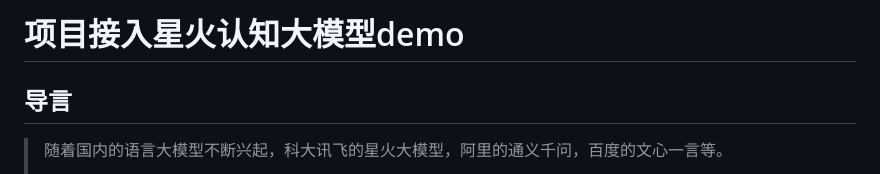
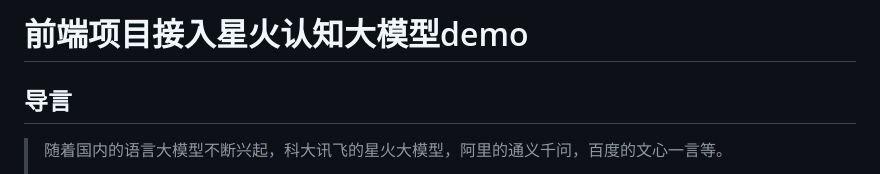
Before and after one commit to zou-hong-run/xinghuo, a Markdown page: readme.md, the part around the change. GitHub-like rendering.

Commit message:
docs: 更新readme

```diff
--- a/readme.md
+++ b/readme.md
@@ -1,4 +1,4 @@
-# 项目接入星火认知大模型demo
+# 前端项目接入星火认知大模型demo
 
 ## 导言
 
```
